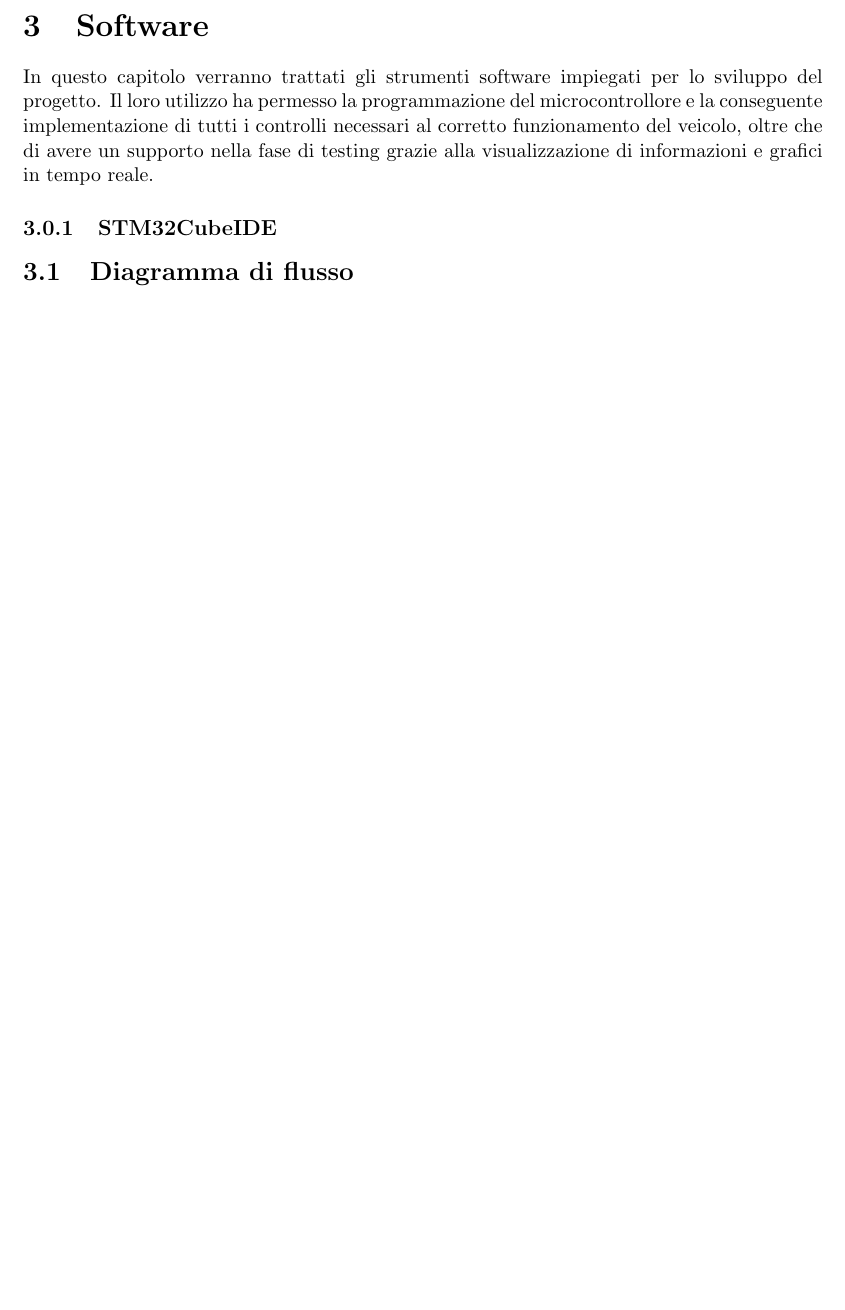
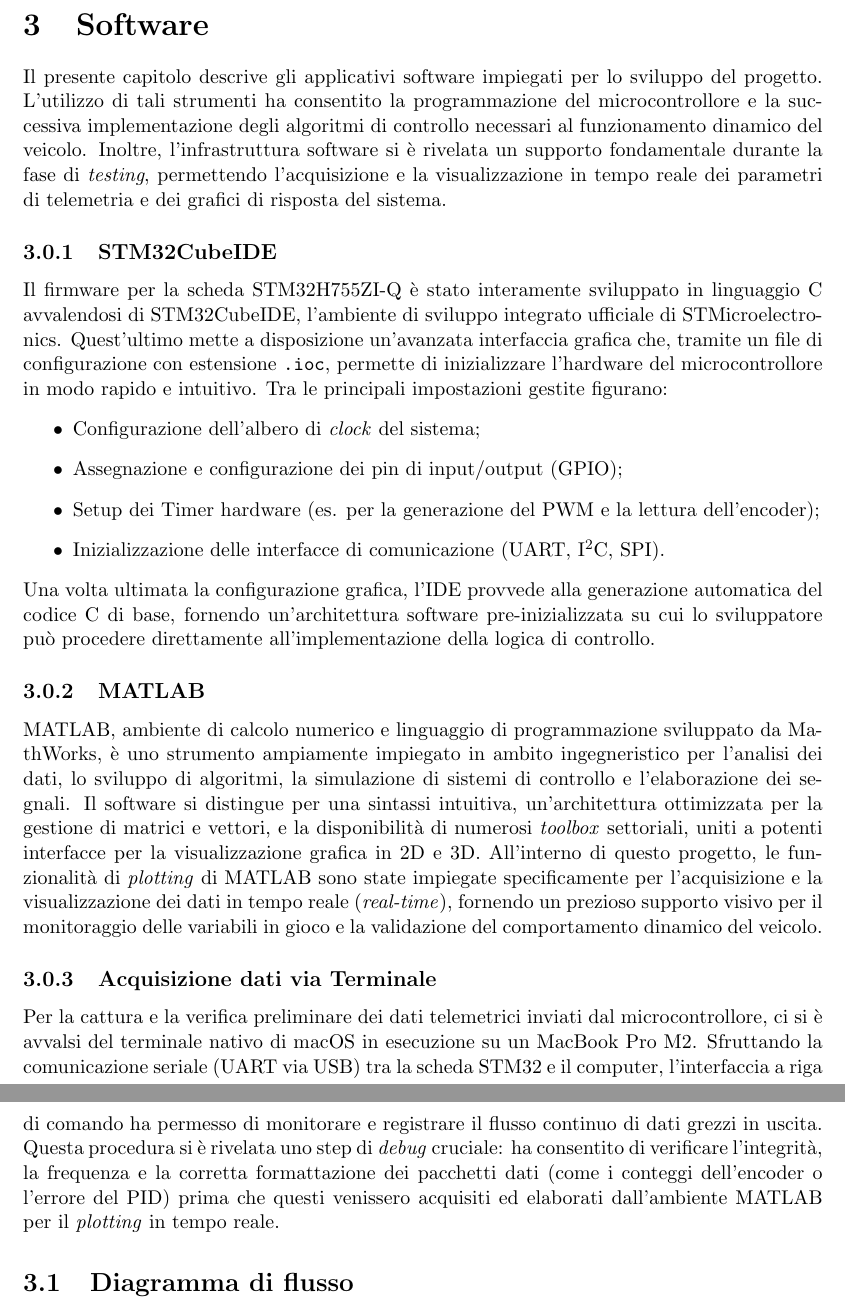
Before and after one commit to VaccaroSara/STM32_MULETTO, a LaTeX document (TesinaLab/main.tex): part of page 18 of 25 before the commit and two parts of pages 17 and 18 of 24 after it, the two joined at a grey line, cut so that both start at the same text, the shorter picture padded with empty space. Compiled offline with pdfLaTeX.

Commit message:
Modifiche tesina

```diff
--- a/TesinaLab/main.tex
+++ b/TesinaLab/main.tex
@@ -21,6 +21,7 @@
 \usepackage{listings}
 \usepackage{xcolor}
 \usepackage{booktabs}
+\usepackage{array}
 
 %%%%%%%%%%%%%%%%%%%%%%%%%%%%%%%%%%%%%%%%%%%%%%%%%%%%%%%%%%%%%%%%%%%%
 \definecolor{custom_green}{rgb}{0,0.6,0}
@@ -555,13 +556,25 @@ Inserire anche una descrizione testuale dello schema.
 
 
 \chapter{Software}
-In questo capitolo verranno trattati gli strumenti software impiegati per lo sviluppo del
-progetto. Il loro utilizzo ha permesso la programmazione del microcontrollore e la
-conseguente implementazione di tutti i controlli necessari al corretto funzionamento del
-veicolo, oltre che di avere un supporto nella fase di testing grazie alla visualizzazione di
-informazioni e grafici in tempo reale.
+Il presente capitolo descrive gli applicativi software impiegati per lo sviluppo del progetto. L'utilizzo di tali strumenti ha consentito la programmazione del microcontrollore e la successiva implementazione degli algoritmi di controllo necessari al funzionamento dinamico del veicolo. Inoltre, l'infrastruttura software si è rivelata un supporto fondamentale durante la fase di \textit{testing}, permettendo l'acquisizione e la visualizzazione in tempo reale dei parametri di telemetria e dei grafici di risposta del sistema.
 
 \subsection{STM32CubeIDE}
+Il firmware per la scheda STM32H755ZI-Q è stato interamente sviluppato in linguaggio C avvalendosi di STM32CubeIDE, l'ambiente di sviluppo integrato ufficiale di STMicroelectronics. Quest'ultimo mette a disposizione un'avanzata interfaccia grafica che, tramite un file di configurazione con estensione \texttt{.ioc}, permette di inizializzare l'hardware del microcontrollore in modo rapido e intuitivo. Tra le principali impostazioni gestite figurano:
+\begin{itemize}
+    \item Configurazione dell'albero di \textit{clock} del sistema;
+    \item Assegnazione e configurazione dei pin di input/output (GPIO);
+    \item Setup dei Timer hardware (es. per la generazione del PWM e la lettura dell'encoder);
+    \item Inizializzazione delle interfacce di comunicazione (UART, I$^2$C, SPI).
+\end{itemize}
+
+\noindent Una volta ultimata la configurazione grafica, l'IDE provvede alla generazione automatica del codice C di base, fornendo un'architettura software pre-inizializzata su cui lo sviluppatore può procedere direttamente all'implementazione della logica di controllo.
+
+\subsection{MATLAB}
+MATLAB, ambiente di calcolo numerico e linguaggio di programmazione sviluppato da MathWorks, è uno strumento ampiamente impiegato in ambito ingegneristico per l'analisi dei dati, lo sviluppo di algoritmi, la simulazione di sistemi di controllo e l'elaborazione dei segnali. Il software si distingue per una sintassi intuitiva, un'architettura ottimizzata per la gestione di matrici e vettori, e la disponibilità di numerosi \textit{toolbox} settoriali, uniti a potenti interfacce per la visualizzazione grafica in 2D e 3D.
+All'interno di questo progetto, le funzionalità di \textit{plotting} di MATLAB sono state impiegate specificamente per l'acquisizione e la visualizzazione dei dati in tempo reale (\textit{real-time}), fornendo un prezioso supporto visivo per il monitoraggio delle variabili in gioco e la validazione del comportamento dinamico del veicolo.
+
+\subsection{Acquisizione dati via Terminale}
+Per la cattura e la verifica preliminare dei dati telemetrici inviati dal microcontrollore, ci si è avvalsi del terminale nativo di macOS in esecuzione su un MacBook Pro M2. Sfruttando la comunicazione seriale (UART via USB) tra la scheda STM32 e il computer, l'interfaccia a riga di comando ha permesso di monitorare e registrare il flusso continuo di dati grezzi in uscita. Questa procedura si è rivelata uno step di \textit{debug} cruciale: ha consentito di verificare l'integrità, la frequenza e la corretta formattazione dei pacchetti dati (come i conteggi dell'encoder o l'errore del PID) prima che questi venissero acquisiti ed elaborati dall'ambiente MATLAB per il \textit{plotting} in tempo reale.
 
 \section{Diagramma di flusso}
 Inserire un diagramma di flusso analogo a quello in Figura \ref{fig:diagramma} che spiega il funzionamento generale del codice sviluppato. Inserire anche una descrizione testuale del funzionamento.
```
Also changed, not shown: TesinaLab/images/Controllotrazione.png, TesinaLab/images/Stm32.png (added), TesinaLab/main.tex (24 more changed lines), 10 other files.
